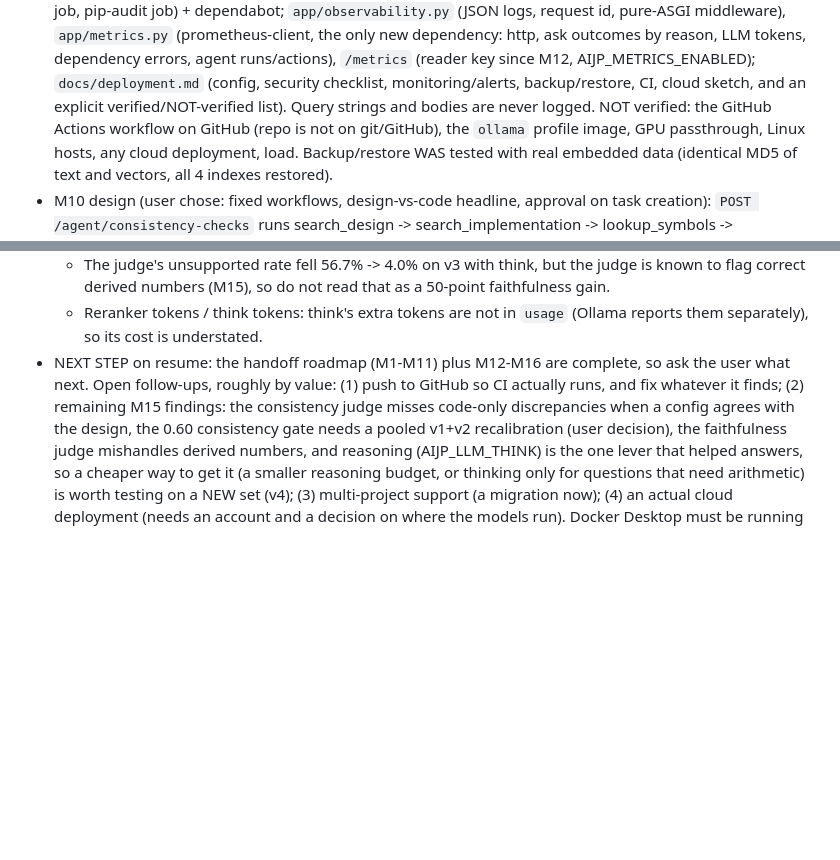
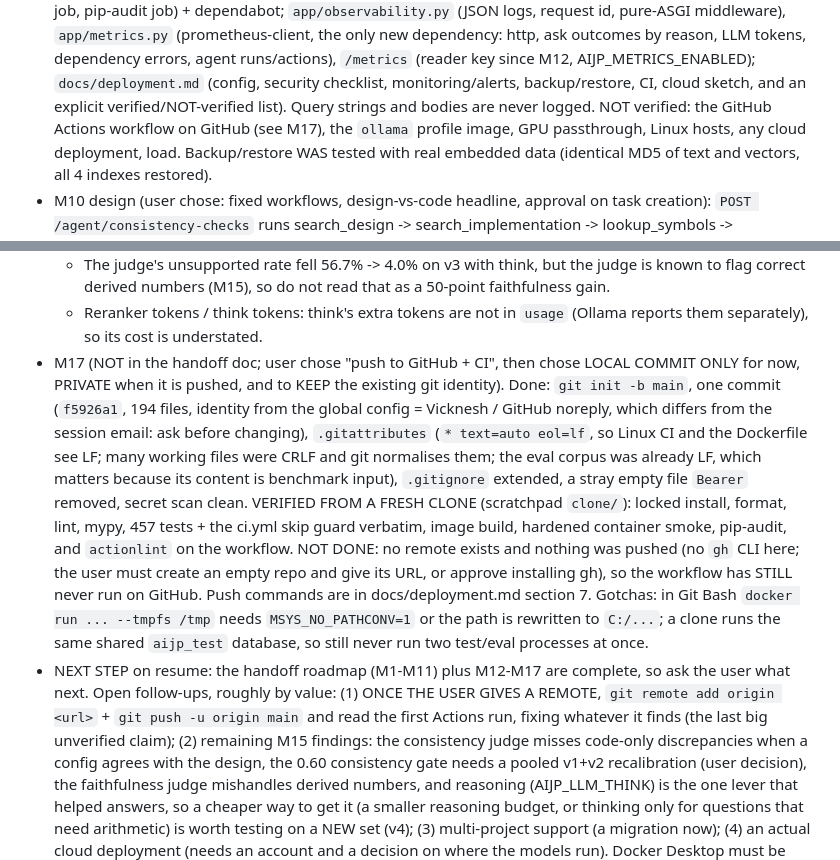
Before and after one commit to VickneshHolmesglen/AIJP, a Markdown page: CLAUDE.md, 2 parts joined by grey strips. Drawn GitHub-style; blank space fills up the shorter version.

Commit message:
docs: record what was verified from a fresh clone and how to publish

```diff
--- a/CLAUDE.md
+++ b/CLAUDE.md
@@ -69,7 +69,7 @@ in `Claude Code Handoff — AI Project Intelligence Portfolio.md`. Read it befor
   tokens, dependency errors, agent runs/actions), `/metrics` (reader key since M12, AIJP_METRICS_ENABLED);
   `docs/deployment.md` (config, security checklist, monitoring/alerts, backup/restore, CI, cloud
   sketch, and an explicit verified/NOT-verified list). Query strings and bodies are never logged.
-  NOT verified: the GitHub Actions workflow on GitHub (repo is not on git/GitHub), the `ollama`
+  NOT verified: the GitHub Actions workflow on GitHub (see M17), the `ollama`
   profile image, GPU passthrough, Linux hosts, any cloud deployment, load. Backup/restore WAS tested
   with real embedded data (identical MD5 of text and vectors, all 4 indexes restored).
 - M10 design (user chose: fixed workflows, design-vs-code headline, approval on task creation):
@@ -272,9 +272,25 @@ in `Claude Code Handoff — AI Project Intelligence Portfolio.md`. Read it befor
     flag correct derived numbers (M15), so do not read that as a 50-point faithfulness gain.
   * Reranker tokens / think tokens: think's extra tokens are not in `usage` (Ollama reports them
     separately), so its cost is understated.
-- NEXT STEP on resume: the handoff roadmap (M1-M11) plus M12-M16 are complete, so ask the user what
-  next. Open follow-ups, roughly by value: (1) push to GitHub so CI actually runs, and fix whatever
-  it finds; (2) remaining M15 findings: the consistency judge misses code-only discrepancies when a
+- M17 (NOT in the handoff doc; user chose "push to GitHub + CI", then chose LOCAL COMMIT ONLY
+  for now, PRIVATE when it is pushed, and to KEEP the existing git identity). Done: `git init -b
+  main`, one commit (`f5926a1`, 194 files, identity from the global config = Vicknesh / GitHub
+  noreply, which differs from the session email: ask before changing),
+  `.gitattributes` (`* text=auto eol=lf`, so Linux CI and the Dockerfile see LF; many working files
+  were CRLF and git normalises them; the eval corpus was already LF, which matters because its
+  content is benchmark input), `.gitignore` extended, a stray empty file `Bearer` removed, secret
+  scan clean. VERIFIED FROM A FRESH CLONE (scratchpad `clone/`): locked install, format, lint, mypy,
+  457 tests + the ci.yml skip guard verbatim, image build, hardened container smoke, pip-audit, and
+  `actionlint` on the workflow. NOT DONE: no remote exists and nothing was pushed (no `gh` CLI
+  here; the user must create an empty repo and give its URL, or approve installing gh), so the
+  workflow has STILL never run on GitHub. Push commands are in docs/deployment.md section 7.
+  Gotchas: in Git Bash `docker run ... --tmpfs /tmp` needs `MSYS_NO_PATHCONV=1` or the path is
+  rewritten to `C:/...`; a clone runs the same shared `aijp_test` database, so still never run two
+  test/eval processes at once.
+- NEXT STEP on resume: the handoff roadmap (M1-M11) plus M12-M17 are complete, so ask the user what
+  next. Open follow-ups, roughly by value: (1) ONCE THE USER GIVES A REMOTE, `git remote add
+  origin <url>` + `git push -u origin main` and read the first Actions run, fixing whatever it
+  finds (the last big unverified claim); (2) remaining M15 findings: the consistency judge misses code-only discrepancies when a
   config agrees with the design, the 0.60 consistency gate needs a pooled v1+v2 recalibration (user
   decision), the faithfulness judge mishandles derived numbers, and reasoning (AIJP_LLM_THINK) is
   the one lever that helped answers, so a cheaper way to get it (a smaller reasoning budget, or
```
Also changed, not shown: docs/deployment.md (+23 -4 lines).
